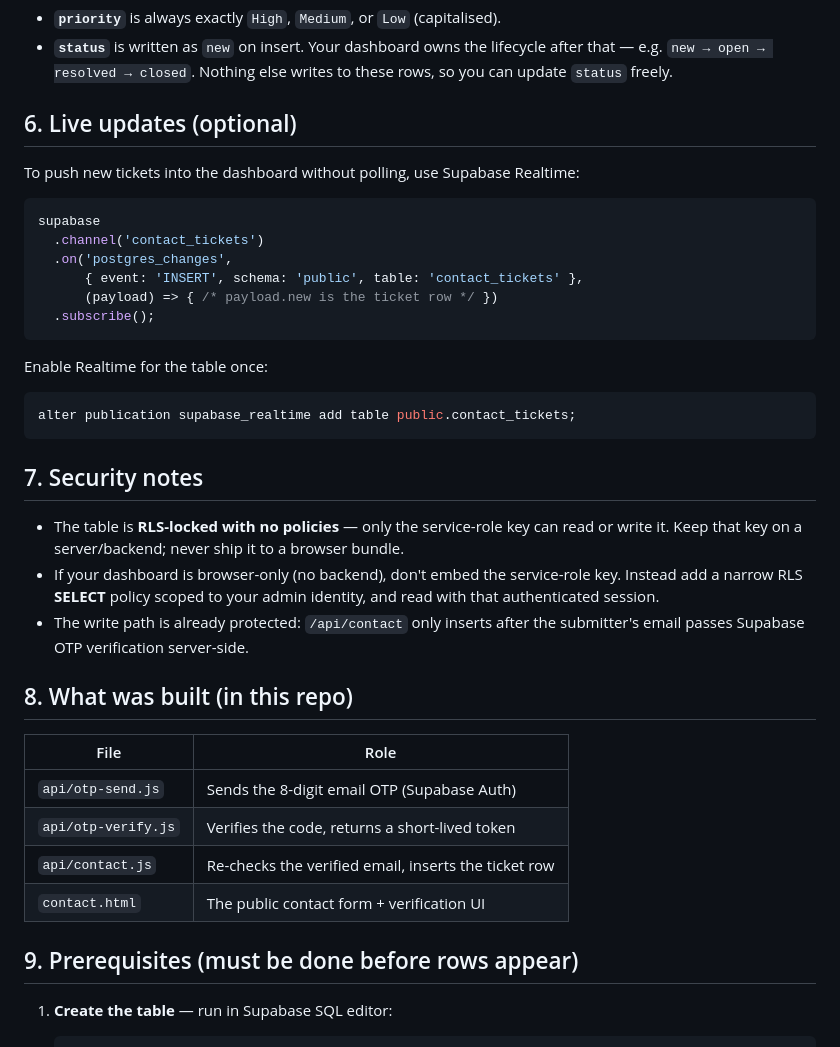
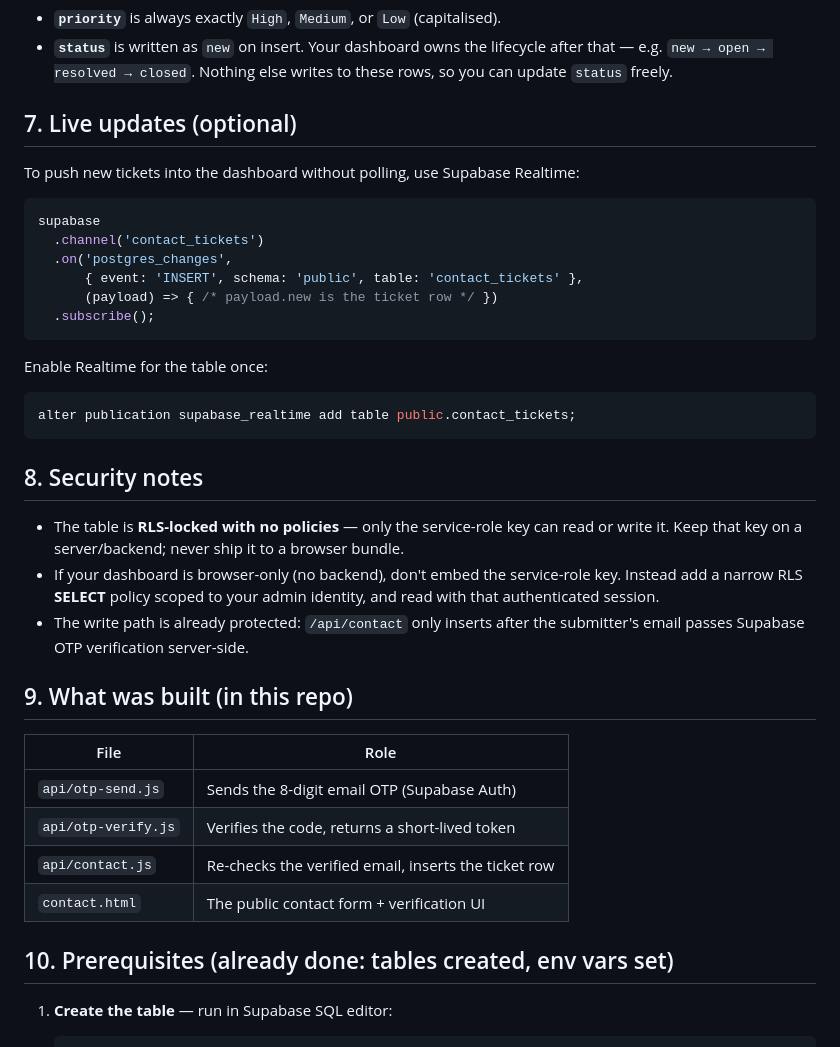
Before and after one commit to blackbeltcodelabs/tidewell-website, a Markdown page: api/DASHBOARD_HANDOVER.md, the part around one of its changes. Drawn GitHub-style.

````diff
--- a/api/DASHBOARD_HANDOVER.md
+++ b/api/DASHBOARD_HANDOVER.md
@@ -139,7 +233,7 @@ the department, so these are always consistent):
   after that — e.g. `new → open → resolved → closed`. Nothing else writes to
   these rows, so you can update `status` freely.
 
-## 6. Live updates (optional)
+## 7. Live updates (optional)
 
 To push new tickets into the dashboard without polling, use Supabase Realtime:
 
@@ -158,7 +252,7 @@ Enable Realtime for the table once:
 alter publication supabase_realtime add table public.contact_tickets;
 ```
 
-## 7. Security notes
+## 8. Security notes
 
 - The table is **RLS-locked with no policies** — only the service-role key can
   read or write it. Keep that key on a server/backend; never ship it to a
@@ -169,7 +263,7 @@ alter publication supabase_realtime add table public.contact_tickets;
 - The write path is already protected: `/api/contact` only inserts after the
   submitter's email passes Supabase OTP verification server-side.
 
-## 8. What was built (in this repo)
+## 9. What was built (in this repo)
 
 | File | Role |
 |---|---|
@@ -178,7 +272,7 @@ alter publication supabase_realtime add table public.contact_tickets;
 | `api/contact.js` | Re-checks the verified email, inserts the ticket row |
 | `contact.html` | The public contact form + verification UI |
 
-## 9. Prerequisites (must be done before rows appear)
+## 10. Prerequisites (already done: tables created, env vars set)
 
 1. **Create the table** — run in Supabase SQL editor:
 
````
Also changed, not shown: other parts of api/DASHBOARD_HANDOVER.md (+125 -31 lines).
